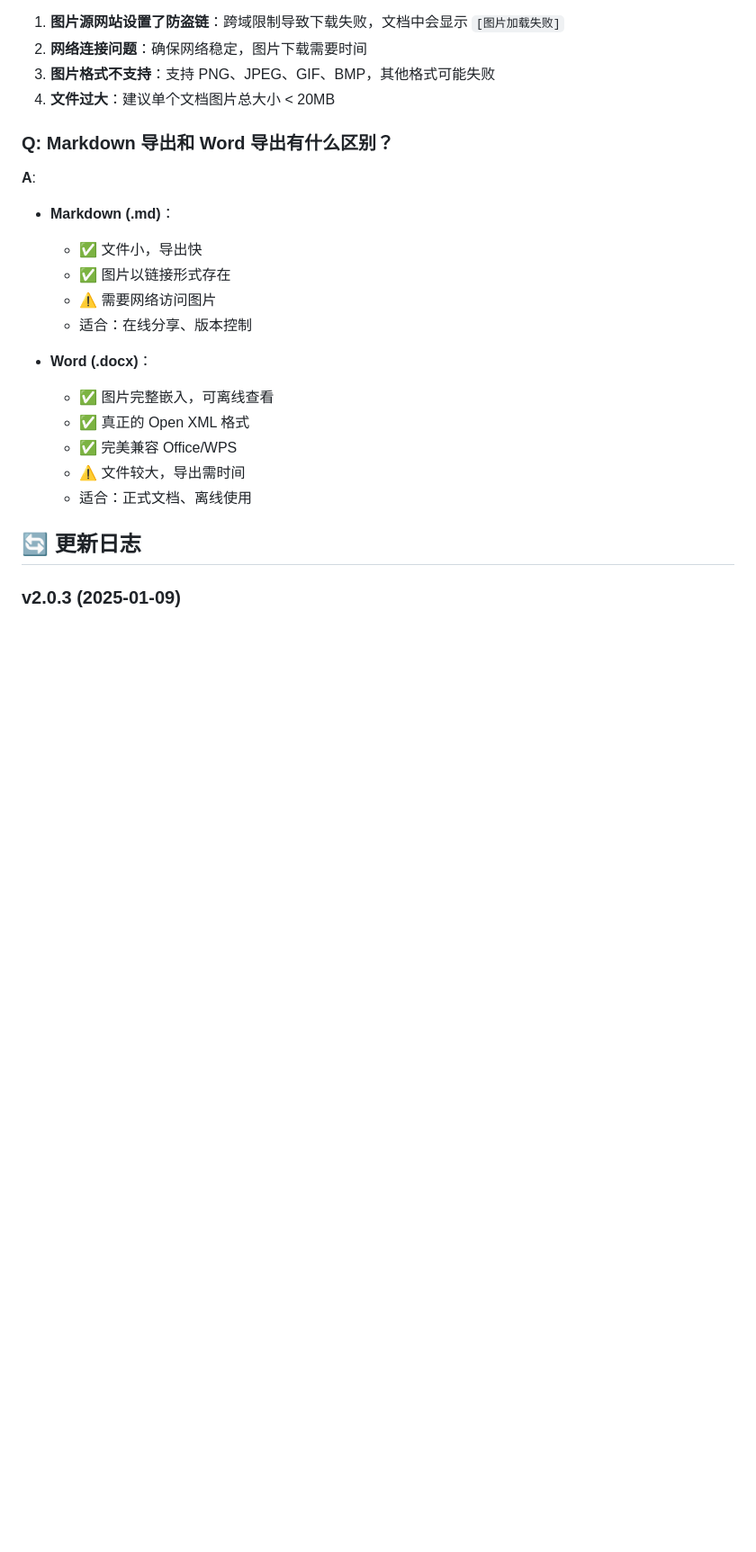
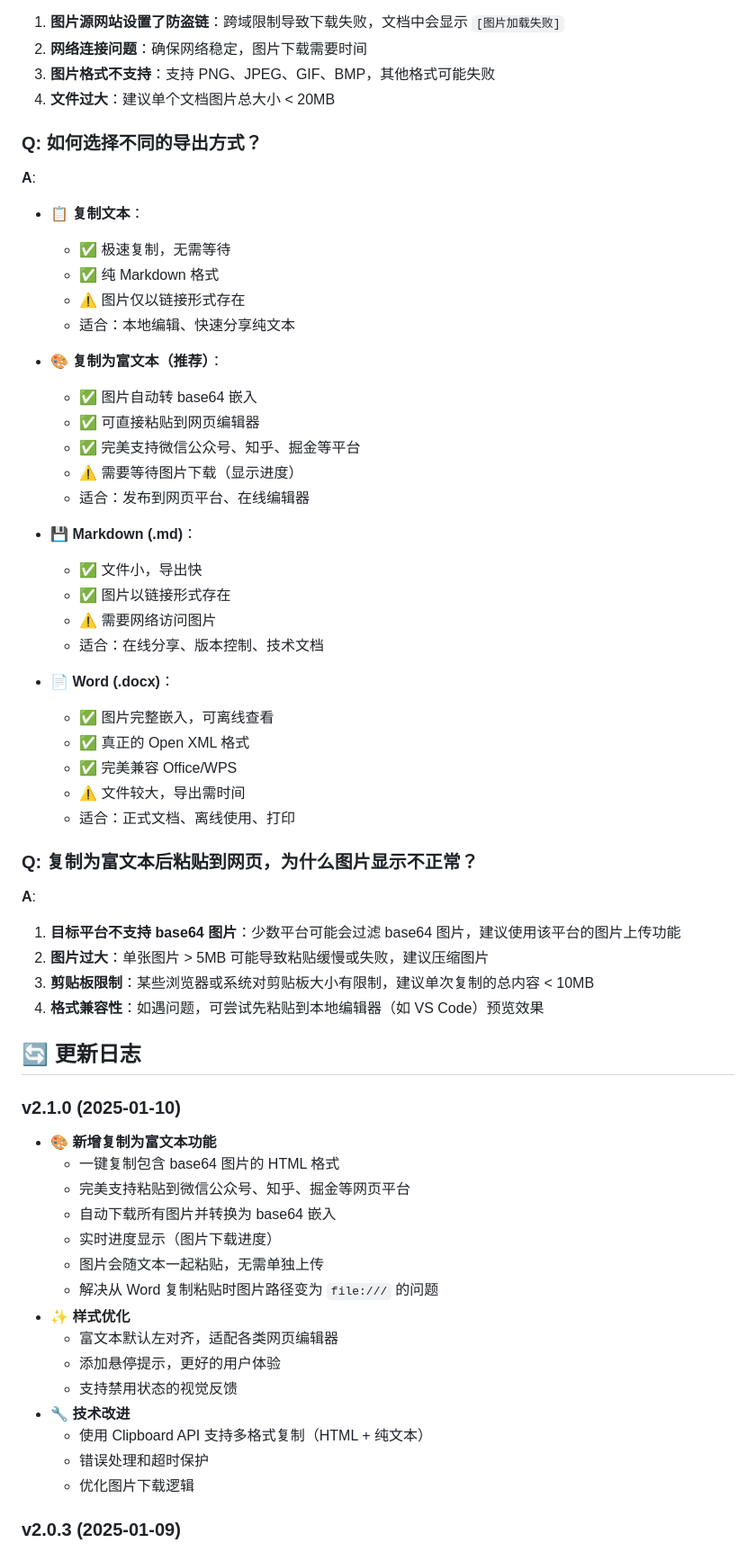
Before and after one commit to pgnzbl/WebMind, a Markdown page: README.md, the part around one of its changes. Shown at 90% size. GitHub-like rendering; blank space fills up the shorter version.

Commit message:
docs: 更新 README 添加富文本复制功能说明

```diff
--- a/README.md
+++ b/README.md
@@ -297,22 +303,59 @@ WebMind/
 3. **图片格式不支持**：支持 PNG、JPEG、GIF、BMP，其他格式可能失败
 4. **文件过大**：建议单个文档图片总大小 < 20MB
 
-### Q: Markdown 导出和 Word 导出有什么区别？
+### Q: 如何选择不同的导出方式？
 **A**:
-- **Markdown (.md)**：
+- **📋 复制文本**：
+  - ✅ 极速复制，无需等待
+  - ✅ 纯 Markdown 格式
+  - ⚠️ 图片仅以链接形式存在
+  - 适合：本地编辑、快速分享纯文本
+
+- **🎨 复制为富文本（推荐）**：
+  - ✅ 图片自动转 base64 嵌入
+  - ✅ 可直接粘贴到网页编辑器
+  - ✅ 完美支持微信公众号、知乎、掘金等平台
+  - ⚠️ 需要等待图片下载（显示进度）
+  - 适合：发布到网页平台、在线编辑器
+
+- **💾 Markdown (.md)**：
   - ✅ 文件小，导出快
   - ✅ 图片以链接形式存在
   - ⚠️ 需要网络访问图片
-  - 适合：在线分享、版本控制
+  - 适合：在线分享、版本控制、技术文档
 
-- **Word (.docx)**：
+- **📄 Word (.docx)**：
   - ✅ 图片完整嵌入，可离线查看
   - ✅ 真正的 Open XML 格式
   - ✅ 完美兼容 Office/WPS
   - ⚠️ 文件较大，导出需时间
-  - 适合：正式文档、离线使用
+  - 适合：正式文档、离线使用、打印
+
+### Q: 复制为富文本后粘贴到网页，为什么图片显示不正常？
+**A**:
+1. **目标平台不支持 base64 图片**：少数平台可能会过滤 base64 图片，建议使用该平台的图片上传功能
+2. **图片过大**：单张图片 > 5MB 可能导致粘贴缓慢或失败，建议压缩图片
+3. **剪贴板限制**：某些浏览器或系统对剪贴板大小有限制，建议单次复制的总内容 < 10MB
+4. **格式兼容性**：如遇问题，可尝试先粘贴到本地编辑器（如 VS Code）预览效果
 
 ## 🔄 更新日志
+
+### v2.1.0 (2025-01-10)
+- 🎨 **新增复制为富文本功能**
+  - 一键复制包含 base64 图片的 HTML 格式
+  - 完美支持粘贴到微信公众号、知乎、掘金等网页平台
+  - 自动下载所有图片并转换为 base64 嵌入
+  - 实时进度显示（图片下载进度）
+  - 图片会随文本一起粘贴，无需单独上传
+  - 解决从 Word 复制粘贴时图片路径变为 `file:///` 的问题
+- ✨ **样式优化**
+  - 富文本默认左对齐，适配各类网页编辑器
+  - 添加悬停提示，更好的用户体验
+  - 支持禁用状态的视觉反馈
+- 🔧 **技术改进**
+  - 使用 Clipboard API 支持多格式复制（HTML + 纯文本）
+  - 错误处理和超时保护
+  - 优化图片下载逻辑
 
 ### v2.0.3 (2025-01-09)
 - 🚀 **Markdown 渲染器重大升级**
```
Also changed, not shown: other parts of README.md (+10 -4 lines).
